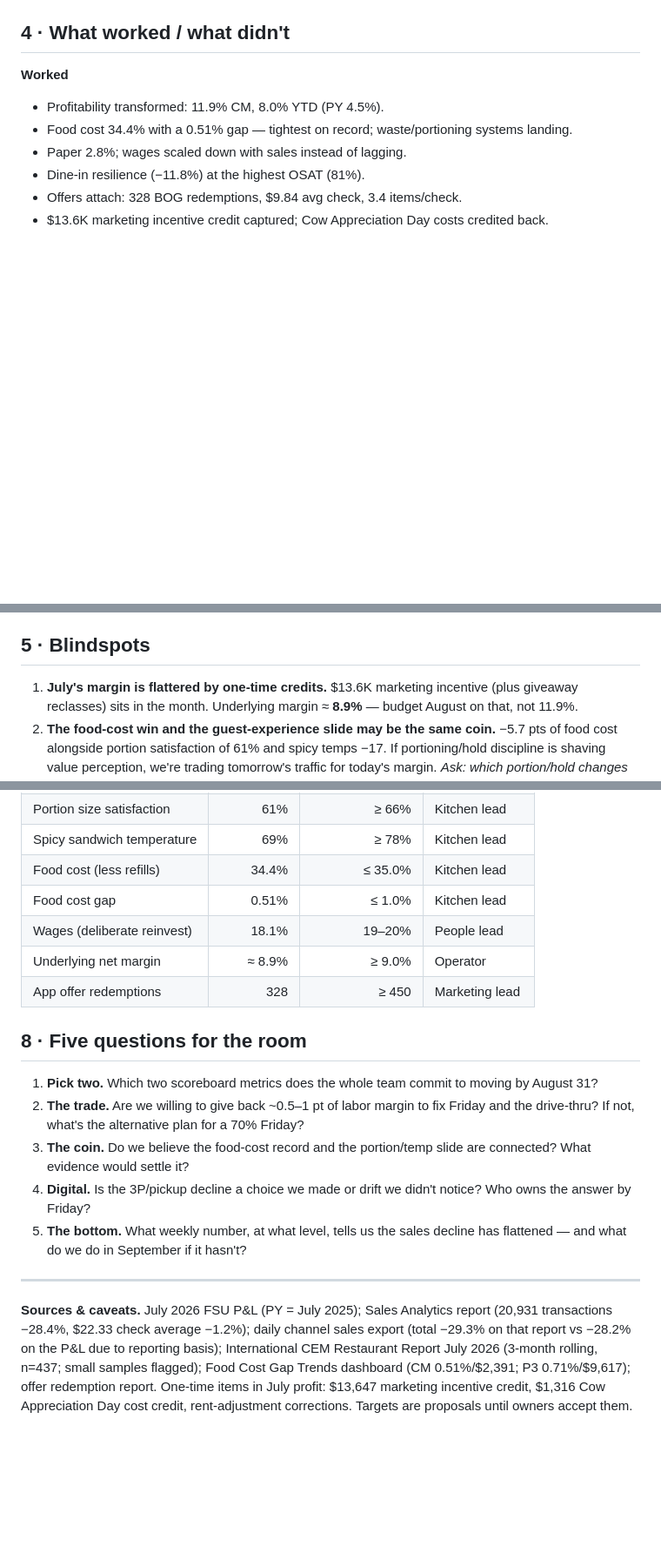
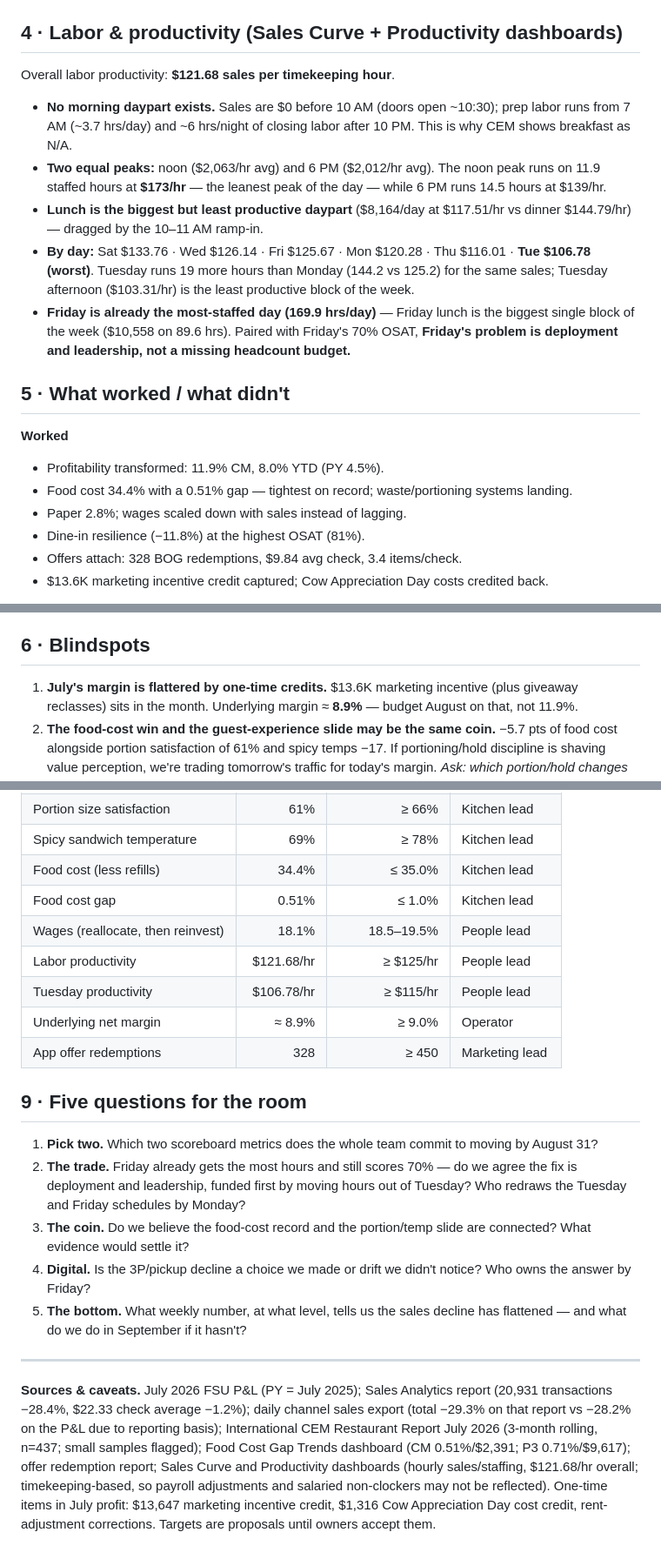
Before and after one commit to CFAautomate26/cfa-sidekick-production, a Markdown page: docs/business-assessments/2026-07-monthly-business-assessment.md, 3 parts joined by grey strips. Shown at 87% size. Drawn GitHub-style; blank space fills up the shorter version.

Commit message:
Fold labor productivity and sales curve findings into July assessment
Co-Authored-By: Claude Fable 5 <noreply@anthropic.com>
Claude-Session: https://claude.ai/code/session_01CKQh7htPPZz5iAS8sF8ZjJ

```diff
--- a/docs/business-assessments/2026-07-monthly-business-assessment.md
+++ b/docs/business-assessments/2026-07-monthly-business-assessment.md
@@ -59,7 +59,17 @@ The report named **Taste of Food the biggest area of opportunity**, and **no asp
 - **Menu watch list:** Spicy Chicken Sandwich taste 73 (−14) / temperature 69 (−17) — steepest decline on the menu, reads as hold-time, not recipe. Nuggets softening (−5/−4). Classic Chicken Sandwich strong at 88/91 (temp +17) — find what that line changed and copy it to spicy. Waffle Fries recovering (+4/+5).
 - Breakfast and late night: too few surveys to score (n<30).
 
-## 4 · What worked / what didn't
+## 4 · Labor & productivity (Sales Curve + Productivity dashboards)
+
+Overall labor productivity: **$121.68 sales per timekeeping hour**.
+
+- **No morning daypart exists.** Sales are $0 before 10 AM (doors open ~10:30); prep labor runs from 7 AM (~3.7 hrs/day) and ~6 hrs/night of closing labor after 10 PM. This is why CEM shows breakfast as N/A.
+- **Two equal peaks:** noon ($2,063/hr avg) and 6 PM ($2,012/hr avg). The noon peak runs on 11.9 staffed hours at **$173/hr** — the leanest peak of the day — while 6 PM runs 14.5 hours at $139/hr.
+- **Lunch is the biggest but least productive daypart** ($8,164/day at $117.51/hr vs dinner $144.79/hr) — dragged by the 10–11 AM ramp-in.
+- **By day:** Sat $133.76 · Wed $126.14 · Fri $125.67 · Mon $120.28 · Thu $116.01 · **Tue $106.78 (worst)**. Tuesday runs 19 more hours than Monday (144.2 vs 125.2) for the same sales; Tuesday afternoon ($103.31/hr) is the least productive block of the week.
+- **Friday is already the most-staffed day (169.9 hrs/day)** — Friday lunch is the biggest single block of the week ($10,558 on 89.6 hrs). Paired with Friday's 70% OSAT, **Friday's problem is deployment and leadership, not a missing headcount budget.**
+
+## 5 · What worked / what didn't
 
 **Worked**
 - Profitability transformed: 11.9% CM, 8.0% YTD (PY 4.5%).
@@ -77,7 +87,7 @@ The report named **Taste of Food the biggest area of opportunity**, and **no asp
 - 3P/digital collapse: Uber −41%, DoorDash −35%, Pickup −78% (~$25K/month of digital volume gone).
 - Spicy line quality slid hard in the same month food cost hit its record.
 
-## 5 · Blindspots
+## 6 · Blindspots
 
 1. **July's margin is flattered by one-time credits.** $13.6K marketing incentive (plus giveaway reclasses) sits in the month. Underlying margin ≈ **8.9%** — budget August on that, not 11.9%.
 2. **The food-cost win and the guest-experience slide may be the same coin.** −5.7 pts of food cost alongside portion satisfaction of 61% and spicy temps −17. If portioning/hold discipline is shaving value perception, we're trading tomorrow's traffic for today's margin. *Ask: which portion/hold changes landed in the last 90 days, and which would we reverse?*
@@ -129,18 +140,20 @@ The report named **Taste of Food the biggest area of opportunity**, and **no asp
 | Spicy sandwich temperature | 69% | ≥ 78% | Kitchen lead |
 | Food cost (less refills) | 34.4% | ≤ 35.0% | Kitchen lead |
 | Food cost gap | 0.51% | ≤ 1.0% | Kitchen lead |
-| Wages (deliberate reinvest) | 18.1% | 19–20% | People lead |
+| Wages (reallocate, then reinvest) | 18.1% | 18.5–19.5% | People lead |
+| Labor productivity | $121.68/hr | ≥ $125/hr | People lead |
+| Tuesday productivity | $106.78/hr | ≥ $115/hr | People lead |
 | Underlying net margin | ≈ 8.9% | ≥ 9.0% | Operator |
 | App offer redemptions | 328 | ≥ 450 | Marketing lead |
 
-## 8 · Five questions for the room
+## 9 · Five questions for the room
 
 1. **Pick two.** Which two scoreboard metrics does the whole team commit to moving by August 31?
-2. **The trade.** Are we willing to give back ~0.5–1 pt of labor margin to fix Friday and the drive-thru? If not, what's the alternative plan for a 70% Friday?
+2. **The trade.** Friday already gets the most hours and still scores 70% — do we agree the fix is deployment and leadership, funded first by moving hours out of Tuesday? Who redraws the Tuesday and Friday schedules by Monday?
 3. **The coin.** Do we believe the food-cost record and the portion/temp slide are connected? What evidence would settle it?
 4. **Digital.** Is the 3P/pickup decline a choice we made or drift we didn't notice? Who owns the answer by Friday?
 5. **The bottom.** What weekly number, at what level, tells us the sales decline has flattened — and what do we do in September if it hasn't?
 
 ---
 
-**Sources & caveats.** July 2026 FSU P&L (PY = July 2025); Sales Analytics report (20,931 transactions −28.4%, $22.33 check average −1.2%); daily channel sales export (total −29.3% on that report vs −28.2% on the P&L due to reporting basis); International CEM Restaurant Report July 2026 (3-month rolling, n=437; small samples flagged); Food Cost Gap Trends dashboard (CM 0.51%/$2,391; P3 0.71%/$9,617); offer redemption report. One-time items in July profit: $13,647 marketing incentive credit, $1,316 Cow Appreciation Day cost credit, rent-adjustment corrections. Targets are proposals until owners accept them.
+**Sources & caveats.** July 2026 FSU P&L (PY = July 2025); Sales Analytics report (20,931 transactions −28.4%, $22.33 check average −1.2%); daily channel sales export (total −29.3% on that report vs −28.2% on the P&L due to reporting basis); International CEM Restaurant Report July 2026 (3-month rolling, n=437; small samples flagged); Food Cost Gap Trends dashboard (CM 0.51%/$2,391; P3 0.71%/$9,617); offer redemption report; Sales Curve and Productivity dashboards (hourly sales/staffing, $121.68/hr overall; timekeeping-based, so payroll adjustments and salaried non-clockers may not be reflected). One-time items in July profit: $13,647 marketing incentive credit, $1,316 Cow Appreciation Day cost credit, rent-adjustment corrections. Targets are proposals until owners accept them.
```
Also changed, not shown: other parts of docs/business-assessments/2026-07-monthly-business-assessment.md (+7 -6 lines).
